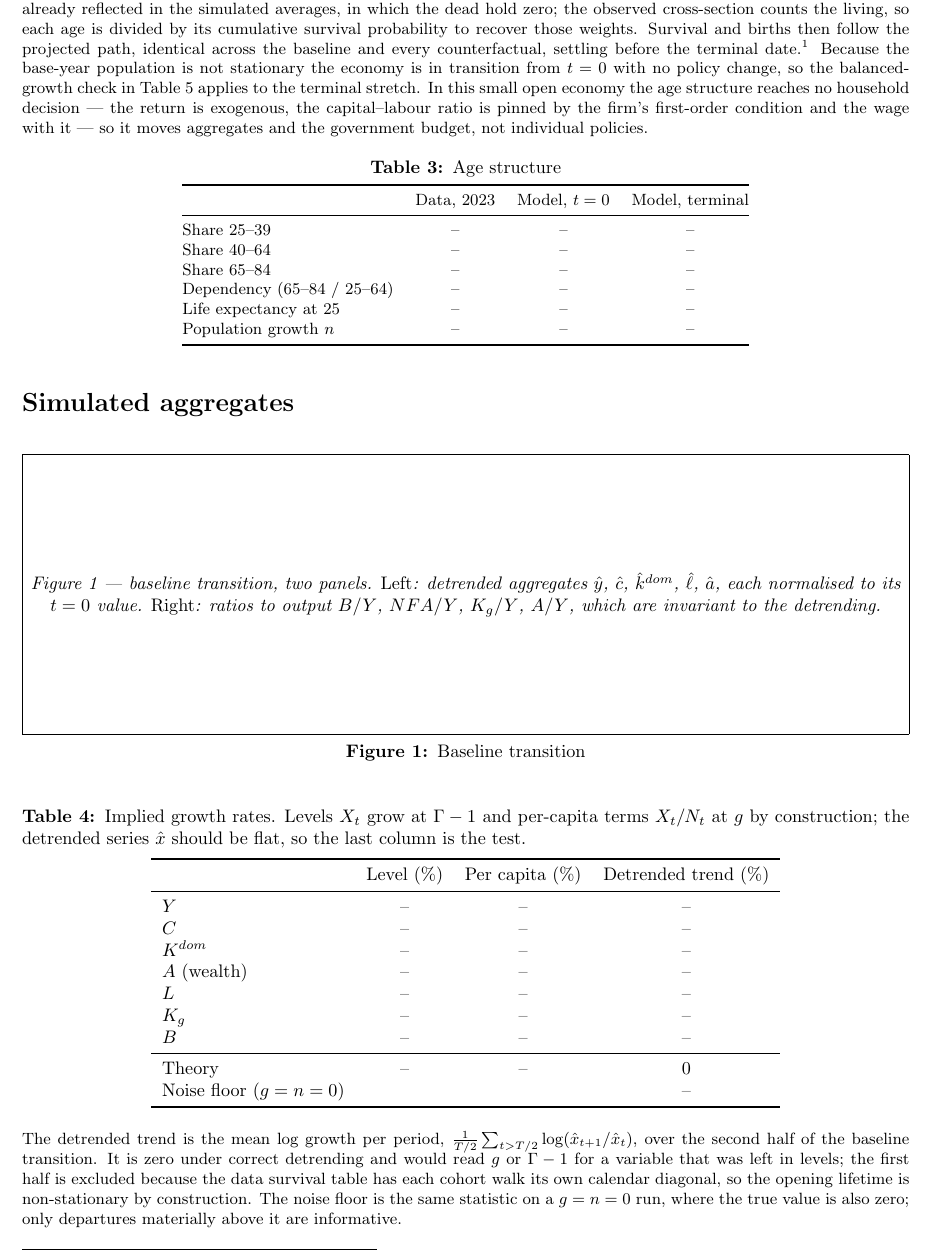
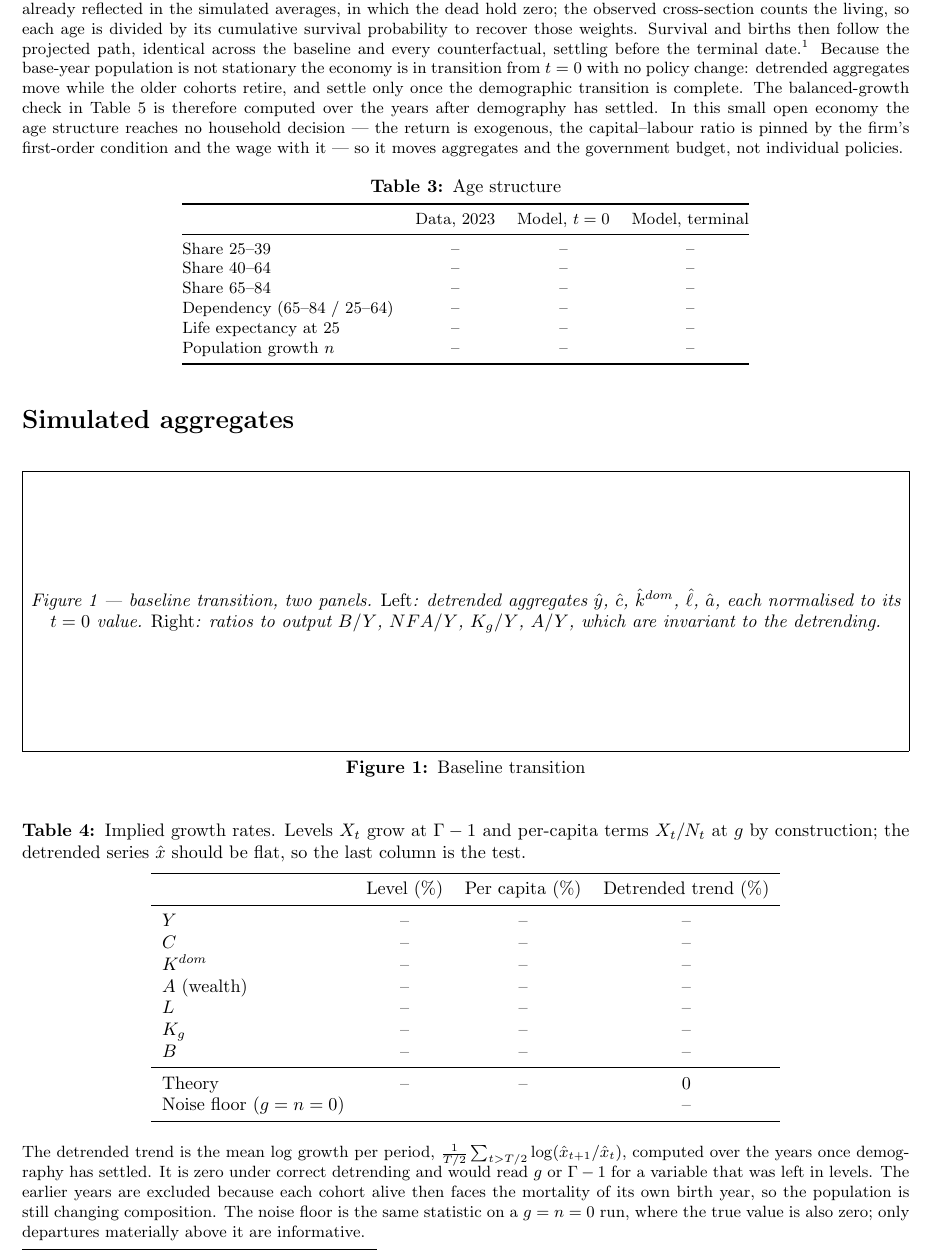
Before and after one commit to jbrogueira/dsa-model, a LaTeX document (code/reports/calibration_report.tex): part of page 2 of 2, cut so that both start at the same text. Compiled offline with pdfLaTeX.

Commit message:
Say when the balanced-growth check is computed, in words
'terminal stretch' named a window without saying what defines it.  The report
and the plan now say the check is computed over the years once demography has
settled, and that the earlier years are excluded because each cohort alive
then faces the mortality of its own birth year, so the population is still
changing composition.

Co-Authored-By: Claude Opus 5 <noreply@anthropic.com>

```diff
--- a/code/reports/calibration_report.tex
+++ b/code/reports/calibration_report.tex
@@ -111,8 +111,10 @@ identical across the baseline and every counterfactual, settling before the
 terminal date.\footnote{A stationary population matched on the dependency ratio
 would reproduce that ratio but not the age shape, lacking the cohort about to
 retire that drives the projected rise.} Because the base-year population is not stationary the economy is
-in transition from $t=0$ with no policy change, so the balanced-growth check
-in Table~5 applies to the terminal stretch. In this small open economy the age
+in transition from $t=0$ with no policy change: detrended aggregates move
+while the older cohorts retire, and settle only once the demographic
+transition is complete. The balanced-growth check in Table~5 is therefore
+computed over the years after demography has settled. In this small open economy the age
 structure reaches no household decision --- the return is exogenous, the
 capital--labour ratio is pinned by the firm's first-order condition and the
 wage with it --- so it moves aggregates and the government budget, not
@@ -170,12 +172,12 @@ Noise floor ($g=n=0$) & {} & {} & \np \\
 
 \noindent\footnotesize
 The detrended trend is the mean log growth per period,
-$\frac{1}{T/2}\sum_{t>T/2}\log(\hat x_{t+1}/\hat x_t)$, over the second half
-of the baseline transition. It is zero under correct detrending and would read
-$g$ or $\Gamma-1$ for a variable that was left in levels; the first half is
-excluded because the data survival table has each cohort walk its own calendar
-diagonal, so the opening lifetime is non-stationary by construction. The noise
-floor is the same statistic on a $g=n=0$ run, where the true value is also
-zero; only departures materially above it are informative.
+$\frac{1}{T/2}\sum_{t>T/2}\log(\hat x_{t+1}/\hat x_t)$, computed over the
+years once demography has settled. It is zero under correct detrending and
+would read $g$ or $\Gamma-1$ for a variable that was left in levels. The
+earlier years are excluded because each cohort alive then faces the mortality
+of its own birth year, so the population is still changing composition. The
+noise floor is the same statistic on a $g=n=0$ run, where the true value is
+also zero; only departures materially above it are informative.
 
 \end{document}
```
Also changed, not shown: code/docs/TREND_GROWTH_PLAN.md (+3 -2 lines).
